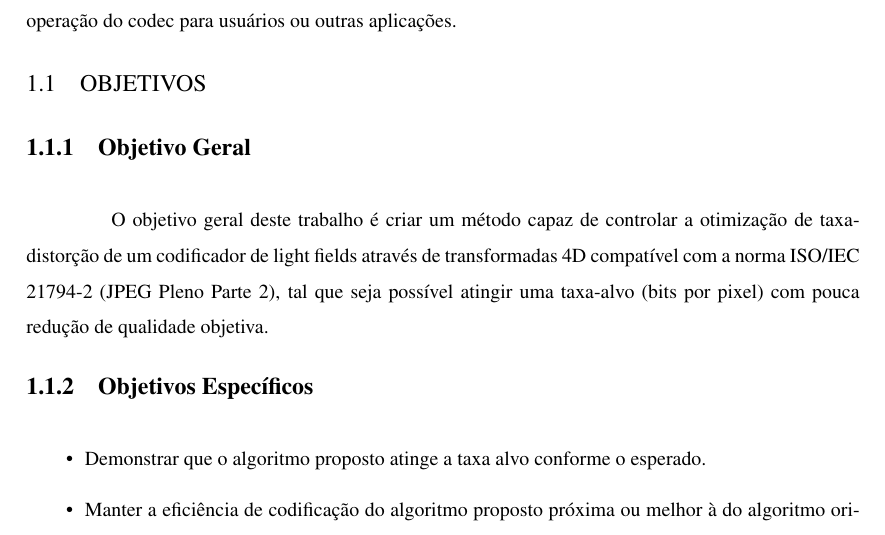
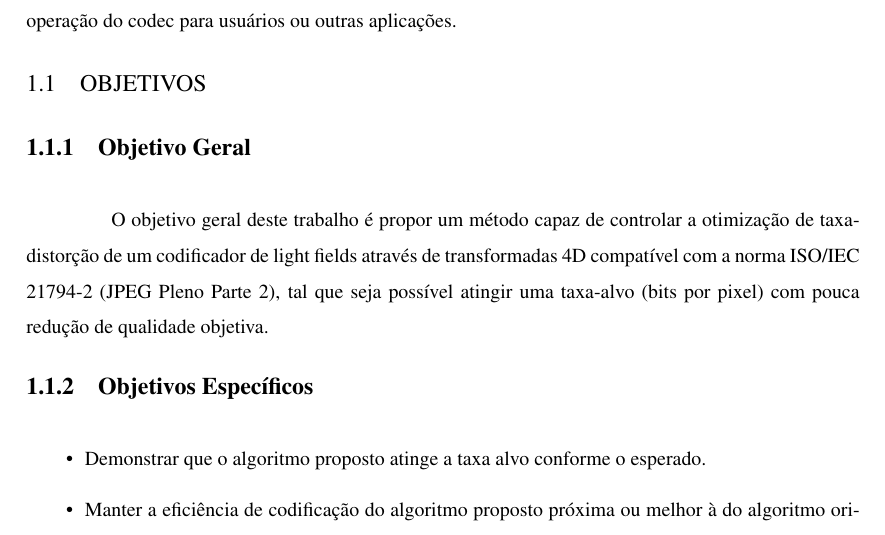
Before and after one commit to andrefpf/tcc-latex, a LaTeX thesis (src/proposta/main.tex, which reads src/proposta/content/introducao/objetivos.tex): part of page 12 of 19, cut so that both start at the same text. The pictures show the PDF file pdfs/proposta-tcc-andre.pdf that the author committed with the source.

Commit message:
Mais uma pequena mudança nos objetivos

```diff
--- a/src/proposta/content/introducao/objetivos.tex
+++ b/src/proposta/content/introducao/objetivos.tex
@@ -1,6 +1,6 @@
 \section{Objetivos}
     \subsection{Objetivo Geral}
-        O objetivo geral deste trabalho é criar um método capaz de controlar a otimização de taxa-distorção de um codificador de light fields através
+        O objetivo geral deste trabalho é propor um método capaz de controlar a otimização de taxa-distorção de um codificador de light fields através
         de transformadas 4D compatível com a norma ISO/IEC 21794-2 (JPEG Pleno Parte 2), tal que seja possível atingir uma taxa-alvo (bits por pixel)
         com pouca redução de qualidade objetiva.
 
```
Also changed, not shown: pdfs/proposta-tcc-andre.pdf.
